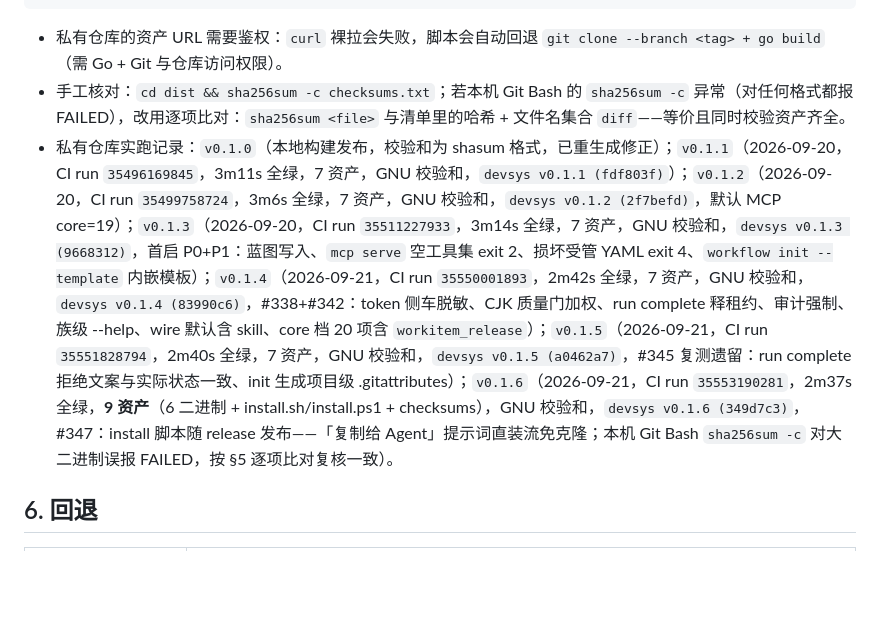
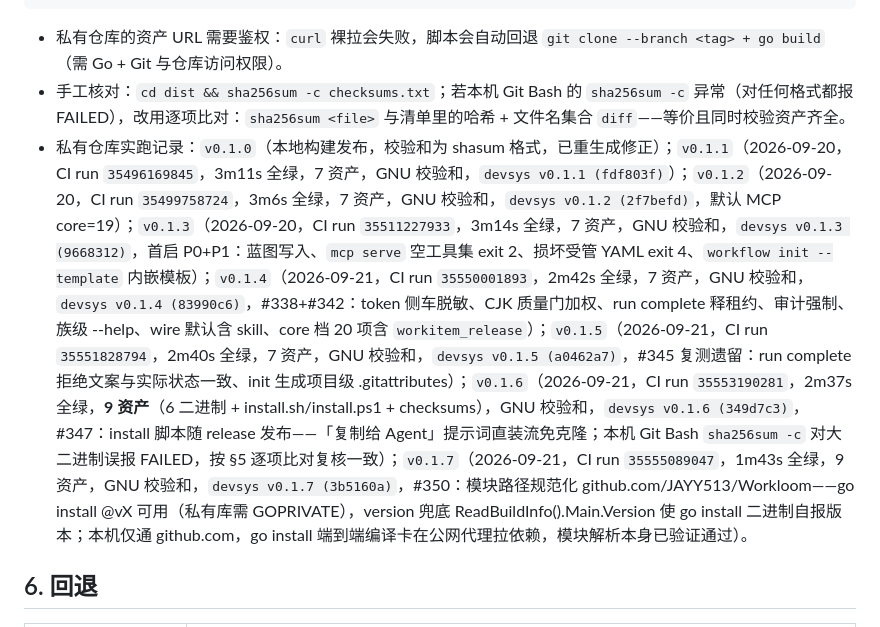
Before and after one commit to JAYY513/Workloom, a Markdown page: docs/发布流程.md, the part around the change. GitHub-like rendering; blank space fills up the shorter version.

Commit message:
docs(release): 记录 v0.1.7 CI 实跑（run 35555089047）与发布物复核
9 资产；windows-amd64 逐项比对一致、devsys v0.1.7 (3b5160a)；go install
模块解析实测通过（本机公网代理受限，端到端编译留给正常网络环境）。

```diff
--- a/docs/发布流程.md
+++ b/docs/发布流程.md
@@ -68,7 +68,7 @@ gh release download v0.1.1 --pattern 'devsys-*'      # 私有仓库：资产下
 
 - 私有仓库的资产 URL 需要鉴权：`curl` 裸拉会失败，脚本会自动回退 `git clone --branch <tag> + go build`（需 Go + Git 与仓库访问权限）。
 - 手工核对：`cd dist && sha256sum -c checksums.txt`；若本机 Git Bash 的 `sha256sum -c` 异常（对任何格式都报 FAILED），改用逐项比对：`sha256sum <file>` 与清单里的哈希 + 文件名集合 `diff`——等价且同时校验资产齐全。
-- 私有仓库实跑记录：`v0.1.0`（本地构建发布，校验和为 shasum 格式，已重生成修正）；`v0.1.1`（2026-09-20，CI run `35496169845`，3m11s 全绿，7 资产，GNU 校验和，`devsys v0.1.1 (fdf803f)`）；`v0.1.2`（2026-09-20，CI run `35499758724`，3m6s 全绿，7 资产，GNU 校验和，`devsys v0.1.2 (2f7befd)`，默认 MCP core=19）；`v0.1.3`（2026-09-20，CI run `35511227933`，3m14s 全绿，7 资产，GNU 校验和，`devsys v0.1.3 (9668312)`，首启 P0+P1：蓝图写入、`mcp serve` 空工具集 exit 2、损坏受管 YAML exit 4、`workflow init --template` 内嵌模板）；`v0.1.4`（2026-09-21，CI run `35550001893`，2m42s 全绿，7 资产，GNU 校验和，`devsys v0.1.4 (83990c6)`，#338+#342：token 侧车脱敏、CJK 质量门加权、run complete 释租约、审计强制、族级 --help、wire 默认含 skill、core 档 20 项含 `workitem_release`）；`v0.1.5`（2026-09-21，CI run `35551828794`，2m40s 全绿，7 资产，GNU 校验和，`devsys v0.1.5 (a0462a7)`，#345 复测遗留：run complete 拒绝文案与实际状态一致、init 生成项目级 .gitattributes）；`v0.1.6`（2026-09-21，CI run `35553190281`，2m37s 全绿，**9 资产**（6 二进制 + install.sh/install.ps1 + checksums），GNU 校验和，`devsys v0.1.6 (349d7c3)`，#347：install 脚本随 release 发布——「复制给 Agent」提示词直装流免克隆；本机 Git Bash `sha256sum -c` 对大二进制误报 FAILED，按 §5 逐项比对复核一致）。
+- 私有仓库实跑记录：`v0.1.0`（本地构建发布，校验和为 shasum 格式，已重生成修正）；`v0.1.1`（2026-09-20，CI run `35496169845`，3m11s 全绿，7 资产，GNU 校验和，`devsys v0.1.1 (fdf803f)`）；`v0.1.2`（2026-09-20，CI run `35499758724`，3m6s 全绿，7 资产，GNU 校验和，`devsys v0.1.2 (2f7befd)`，默认 MCP core=19）；`v0.1.3`（2026-09-20，CI run `35511227933`，3m14s 全绿，7 资产，GNU 校验和，`devsys v0.1.3 (9668312)`，首启 P0+P1：蓝图写入、`mcp serve` 空工具集 exit 2、损坏受管 YAML exit 4、`workflow init --template` 内嵌模板）；`v0.1.4`（2026-09-21，CI run `35550001893`，2m42s 全绿，7 资产，GNU 校验和，`devsys v0.1.4 (83990c6)`，#338+#342：token 侧车脱敏、CJK 质量门加权、run complete 释租约、审计强制、族级 --help、wire 默认含 skill、core 档 20 项含 `workitem_release`）；`v0.1.5`（2026-09-21，CI run `35551828794`，2m40s 全绿，7 资产，GNU 校验和，`devsys v0.1.5 (a0462a7)`，#345 复测遗留：run complete 拒绝文案与实际状态一致、init 生成项目级 .gitattributes）；`v0.1.6`（2026-09-21，CI run `35553190281`，2m37s 全绿，**9 资产**（6 二进制 + install.sh/install.ps1 + checksums），GNU 校验和，`devsys v0.1.6 (349d7c3)`，#347：install 脚本随 release 发布——「复制给 Agent」提示词直装流免克隆；本机 Git Bash `sha256sum -c` 对大二进制误报 FAILED，按 §5 逐项比对复核一致）；`v0.1.7`（2026-09-21，CI run `35555089047`，1m43s 全绿，9 资产，GNU 校验和，`devsys v0.1.7 (3b5160a)`，#350：模块路径规范化 github.com/JAYY513/Workloom——go install @vX 可用（私有库需 GOPRIVATE），version 兜底 ReadBuildInfo().Main.Version 使 go install 二进制自报版本；本机仅通 github.com，go install 端到端编译卡在公网代理拉依赖，模块解析本身已验证通过）。
 
 ## 6. 回退
 
```
